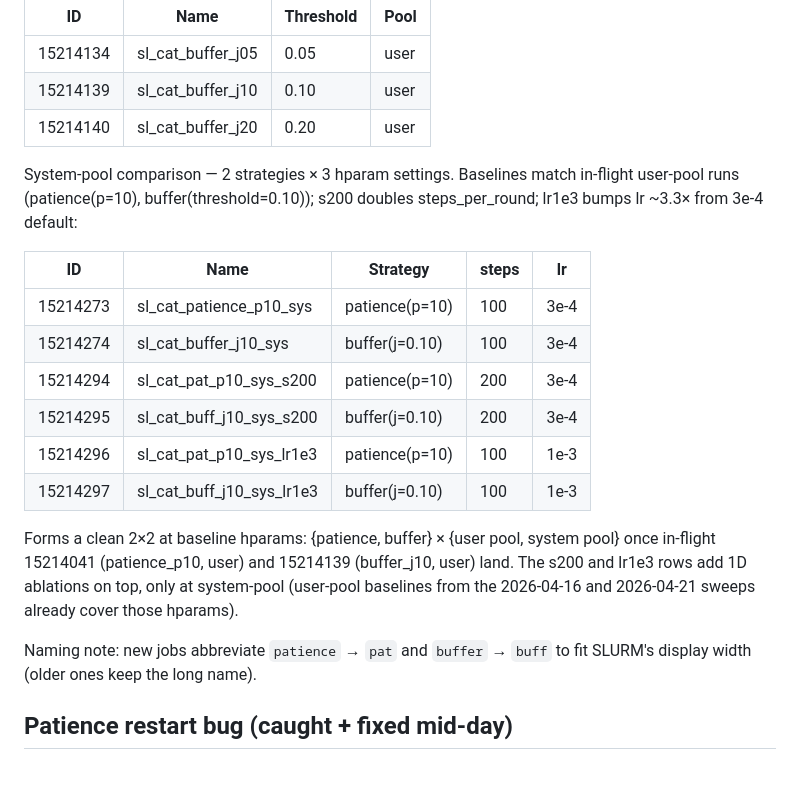
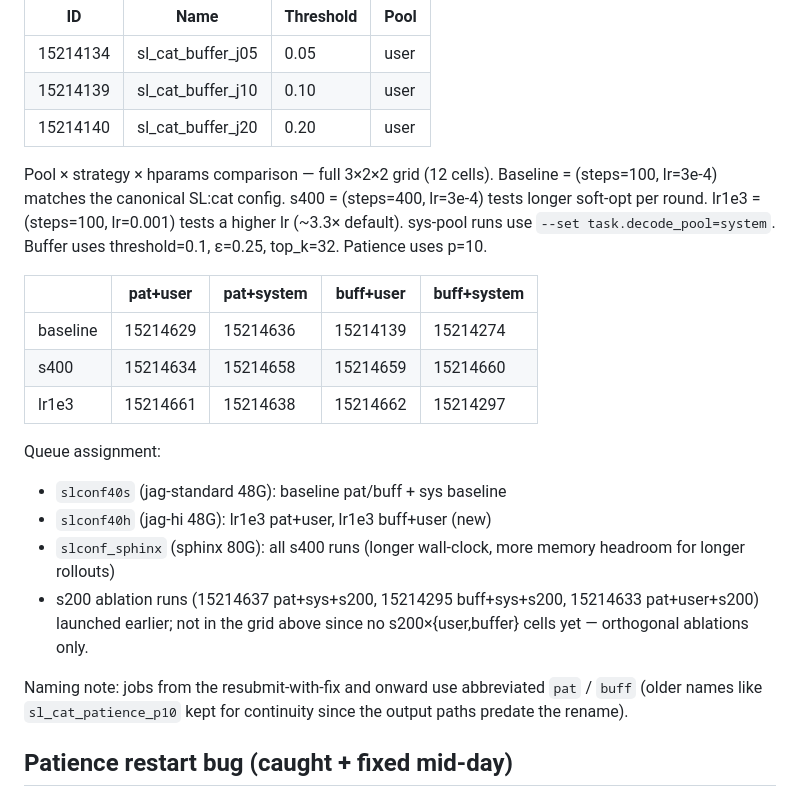
Before and after one commit to nathanhu0/prompt-diffs, a Markdown page: LAST.md, the part around the change. Drawn GitHub-style; blank space fills up the shorter version.

Commit message:
LAST.md: full 3x2x2 grid with new s400 + lr1e3 jobs filled in

```diff
--- a/LAST.md
+++ b/LAST.md
@@ -98,27 +98,31 @@ Threshold sweep — buffer + jaccard at 3 cutoffs, user pool, ε=0.25, top_k=32:
 | 15214139 | sl_cat_buffer_j10   | 0.10      | user   |
 | 15214140 | sl_cat_buffer_j20   | 0.20      | user   |
 
-System-pool comparison — 2 strategies × 3 hparam settings. Baselines match
-in-flight user-pool runs (patience(p=10), buffer(threshold=0.10)); s200
-doubles steps_per_round; lr1e3 bumps lr ~3.3× from 3e-4 default:
+Pool × strategy × hparams comparison — full 3×2×2 grid (12 cells).
+Baseline = (steps=100, lr=3e-4) matches the canonical SL:cat config.
+s400 = (steps=400, lr=3e-4) tests longer soft-opt per round.
+lr1e3 = (steps=100, lr=0.001) tests a higher lr (~3.3× default).
+sys-pool runs use `--set task.decode_pool=system`. Buffer uses
+threshold=0.1, ε=0.25, top_k=32. Patience uses p=10.
 
-| ID       | Name                       | Strategy        | steps | lr    |
-|----------|----------------------------|-----------------|-------|-------|
-| 15214273 | sl_cat_patience_p10_sys    | patience(p=10)  | 100   | 3e-4  |
-| 15214274 | sl_cat_buffer_j10_sys      | buffer(j=0.10)  | 100   | 3e-4  |
-| 15214294 | sl_cat_pat_p10_sys_s200    | patience(p=10)  | 200   | 3e-4  |
-| 15214295 | sl_cat_buff_j10_sys_s200   | buffer(j=0.10)  | 200   | 3e-4  |
-| 15214296 | sl_cat_pat_p10_sys_lr1e3   | patience(p=10)  | 100   | 1e-3  |
-| 15214297 | sl_cat_buff_j10_sys_lr1e3  | buffer(j=0.10)  | 100   | 1e-3  |
+|             | pat+user | pat+system | buff+user | buff+system |
+|-------------|----------|------------|-----------|-------------|
+| baseline    | 15214629 | 15214636   | 15214139  | 15214274    |
+| s400        | 15214634 | 15214658   | 15214659  | 15214660    |
+| lr1e3       | 15214661 | 15214638   | 15214662  | 15214297    |
 
-Forms a clean 2×2 at baseline hparams: {patience, buffer} × {user pool,
-system pool} once in-flight 15214041 (patience_p10, user) and 15214139
-(buffer_j10, user) land. The s200 and lr1e3 rows add 1D ablations on top,
-only at system-pool (user-pool baselines from the 2026-04-16 and
-2026-04-21 sweeps already cover those hparams).
+Queue assignment:
+- `slconf40s` (jag-standard 48G): baseline pat/buff + sys baseline
+- `slconf40h` (jag-hi 48G): lr1e3 pat+user, lr1e3 buff+user (new)
+- `slconf_sphinx` (sphinx 80G): all s400 runs (longer wall-clock,
+  more memory headroom for longer rollouts)
+- s200 ablation runs (15214637 pat+sys+s200, 15214295 buff+sys+s200,
+  15214633 pat+user+s200) launched earlier; not in the grid above
+  since no s200×{user,buffer} cells yet — orthogonal ablations only.
 
-Naming note: new jobs abbreviate `patience` → `pat` and `buffer` → `buff`
-to fit SLURM's display width (older ones keep the long name).
+Naming note: jobs from the resubmit-with-fix and onward use abbreviated
+`pat` / `buff` (older names like `sl_cat_patience_p10` kept for
+continuity since the output paths predate the rename).
 
 ## Patience restart bug (caught + fixed mid-day)
 
```
